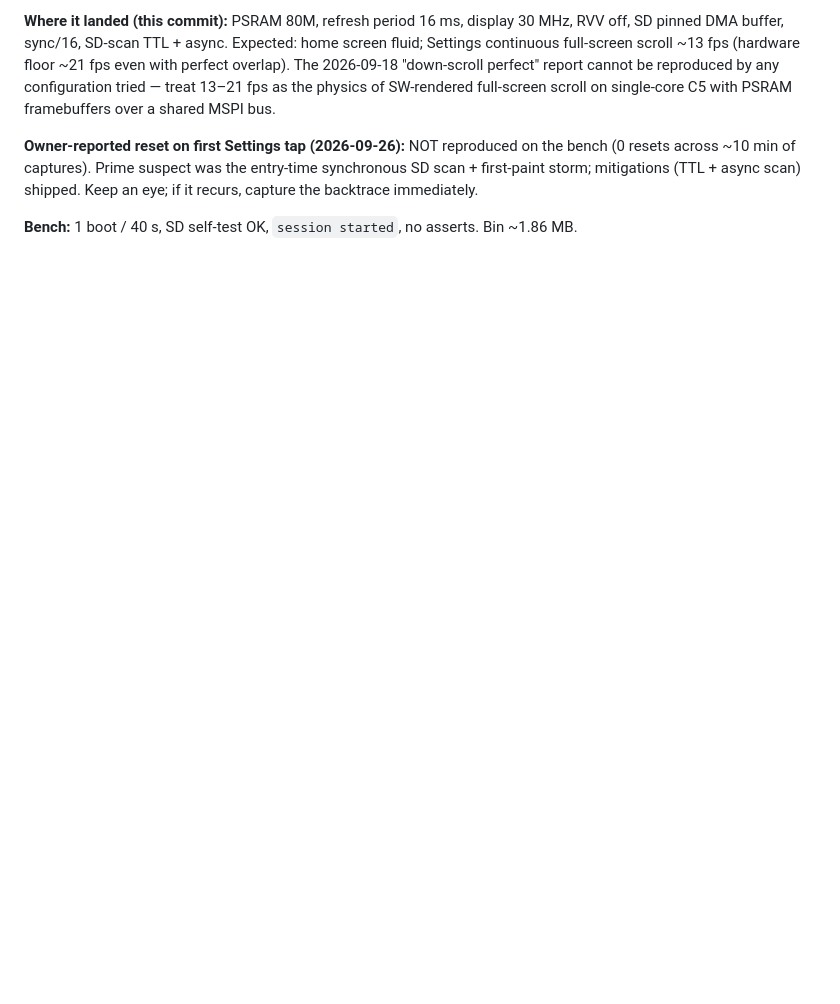
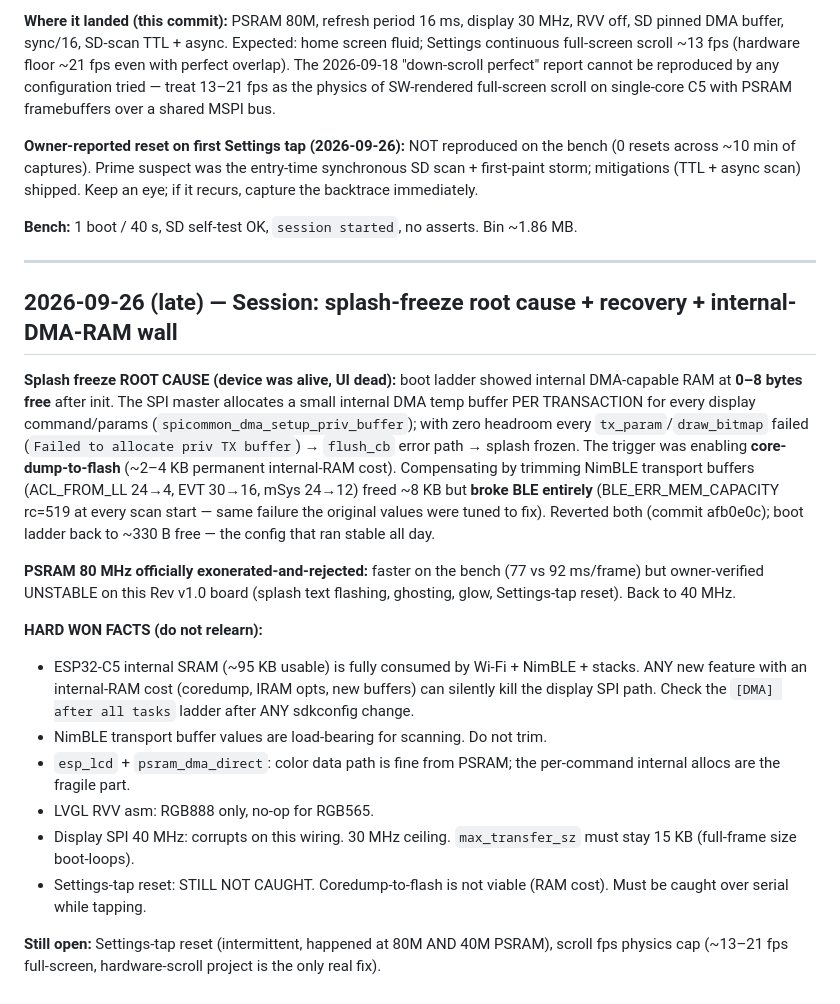
Before and after one commit to bigjoe420/SiteSurvey-Pro, a Markdown page: PROGRESS.md, the part around the change. Rendered like a GitHub page; blank space fills up the shorter version.

Commit message:
PROGRESS.md: splash-freeze root cause, DMA-RAM wall, rejected experiments
Co-authored-by: Kimi

```diff
--- a/PROGRESS.md
+++ b/PROGRESS.md
@@ -1095,3 +1095,21 @@ LVGL samples the finger once per screen redraw. Redraws during scrolling took ~6
 **Owner-reported reset on first Settings tap (2026-09-26):** NOT reproduced on the bench (0 resets across ~10 min of captures). Prime suspect was the entry-time synchronous SD scan + first-paint storm; mitigations (TTL + async scan) shipped. Keep an eye; if it recurs, capture the backtrace immediately.
 
 **Bench:** 1 boot / 40 s, SD self-test OK, `session started`, no asserts. Bin ~1.86 MB.
+
+---
+
+## 2026-09-26 (late) — Session: splash-freeze root cause + recovery + internal-DMA-RAM wall
+
+**Splash freeze ROOT CAUSE (device was alive, UI dead):** boot ladder showed internal DMA-capable RAM at **0–8 bytes free** after init. The SPI master allocates a small internal DMA temp buffer PER TRANSACTION for every display command/params (`spicommon_dma_setup_priv_buffer`); with zero headroom every `tx_param`/`draw_bitmap` failed (`Failed to allocate priv TX buffer`) → `flush_cb` error path → splash frozen. The trigger was enabling **core-dump-to-flash** (~2–4 KB permanent internal-RAM cost). Compensating by trimming NimBLE transport buffers (ACL_FROM_LL 24→4, EVT 30→16, mSys 24→12) freed ~8 KB but **broke BLE entirely** (BLE_ERR_MEM_CAPACITY rc=519 at every scan start — same failure the original values were tuned to fix). Reverted both (commit afb0e0c); boot ladder back to ~330 B free — the config that ran stable all day.
+
+**PSRAM 80 MHz officially exonerated-and-rejected:** faster on the bench (77 vs 92 ms/frame) but owner-verified UNSTABLE on this Rev v1.0 board (splash text flashing, ghosting, glow, Settings-tap reset). Back to 40 MHz.
+
+**HARD WON FACTS (do not relearn):**
+- ESP32-C5 internal SRAM (~95 KB usable) is fully consumed by Wi-Fi + NimBLE + stacks. ANY new feature with an internal-RAM cost (coredump, IRAM opts, new buffers) can silently kill the display SPI path. Check the `[DMA] after all tasks` ladder after ANY sdkconfig change.
+- NimBLE transport buffer values are load-bearing for scanning. Do not trim.
+- `esp_lcd` + `psram_dma_direct`: color data path is fine from PSRAM; the per-command internal allocs are the fragile part.
+- LVGL RVV asm: RGB888 only, no-op for RGB565.
+- Display SPI 40 MHz: corrupts on this wiring. 30 MHz ceiling. `max_transfer_sz` must stay 15 KB (full-frame size boot-loops).
+- Settings-tap reset: STILL NOT CAUGHT. Coredump-to-flash is not viable (RAM cost). Must be caught over serial while tapping.
+
+**Still open:** Settings-tap reset (intermittent, happened at 80M AND 40M PSRAM), scroll fps physics cap (~13–21 fps full-screen, hardware-scroll project is the only real fix).
```
